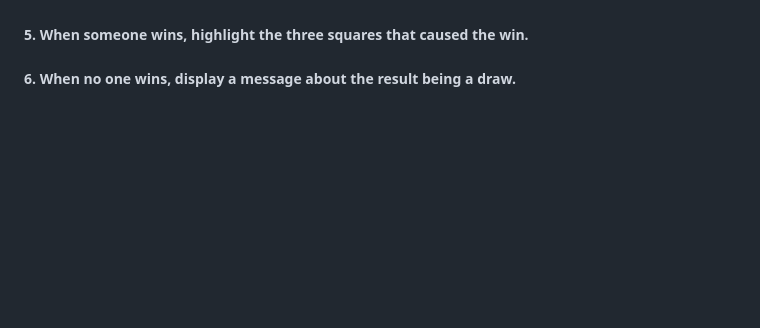
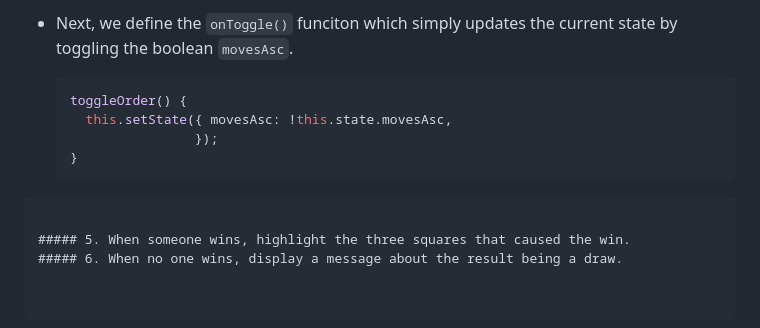
Before and after one commit to yuvrajsingla/reactjs-tutorial-extras, a Markdown page: README.md, the part around the change printed below. Rendered like a GitHub page; blank space fills up the shorter version.

````diff
--- a/README.md
+++ b/README.md
@@ -133,2 +213,11 @@ render() {
+* Next, we define the `onToggle()` funciton which simply updates the current state by toggling the boolean `movesAsc`.
+
+  ```javascript
+  toggleOrder() {
+    this.setState({ movesAsc: !this.state.movesAsc,
+                  });
+  }
+```
+
 ##### 5. When someone wins, highlight the three squares that caused the win.
 ##### 6. When no one wins, display a message about the result being a draw.
````
Also changed, not shown: other parts of README.md (+80 -0 lines), task4.png (added), 1 other file.
